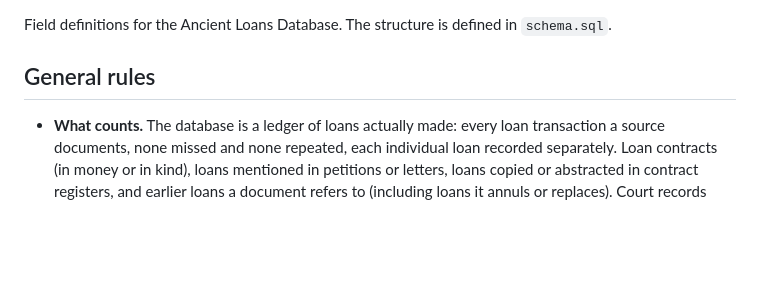
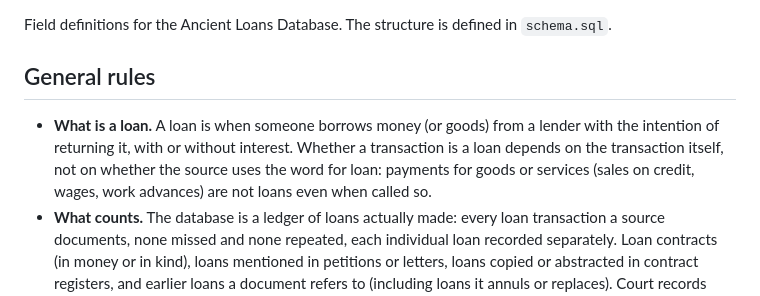
Before and after one commit to hansenvalueinvesting/ancient-loans-database, a Markdown page: codebook.md, the part around the change. Drawn GitHub-style; blank space fills up the shorter version.

```diff
--- a/codebook.md
+++ b/codebook.md
@@ -4,6 +4,7 @@ Field definitions for the Ancient Loans Database. The structure is defined in `s
 
 ## General rules
 
+- **What is a loan.** A loan is when someone borrows money (or goods) from a lender with the intention of returning it, with or without interest. Whether a transaction is a loan depends on the transaction itself, not on whether the source uses the word for loan: payments for goods or services (sales on credit, wages, work advances) are not loans even when called so.
 - **What counts.** The database is a ledger of loans actually made: every loan transaction a source documents, none missed and none repeated, each individual loan recorded separately. Loan contracts (in money or in kind), loans mentioned in petitions or letters, loans copied or abstracted in contract registers, and earlier loans a document refers to (including loans it annuls or replaces). Court records only where they clearly show a loan not otherwise recorded. Not included: state loans of grain to cultivators, and arrangements not called a loan (pawns, loans of animals or tools, advances for work, antichretic leases). The source need not use the word "loan": what decides is whether the text shows a loan that was actually made. A loan already recorded from another document is not entered again.
 - **One row per loan.** A loan is one credit transaction. If a source records several loans, each gets its own row. A contract that lends both money and goods (e.g. drachmas and wheat) gets one row per part.
 - **Stable IDs.** IDs are sequential (`ALD-000001`, `ALD-000002`, ...), assigned automatically in order of entry, never changed and never reused. The number carries no meaning; year, place and source are in their own fields. Gaps in the sequence are normal.
```
Also changed, not shown: .claude/CLAUDE.md (+4 -0 lines).
